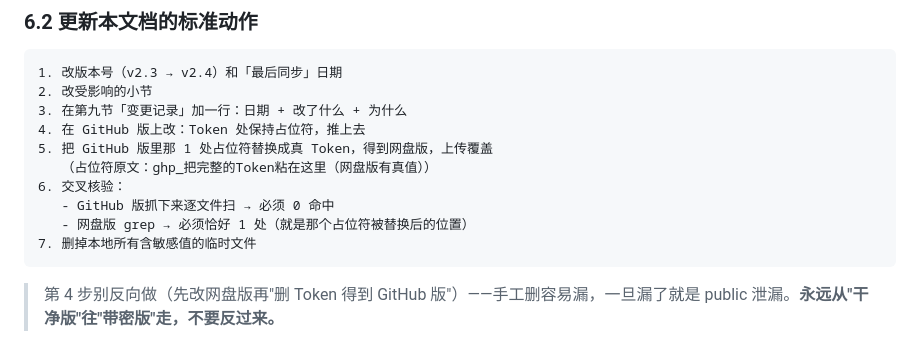
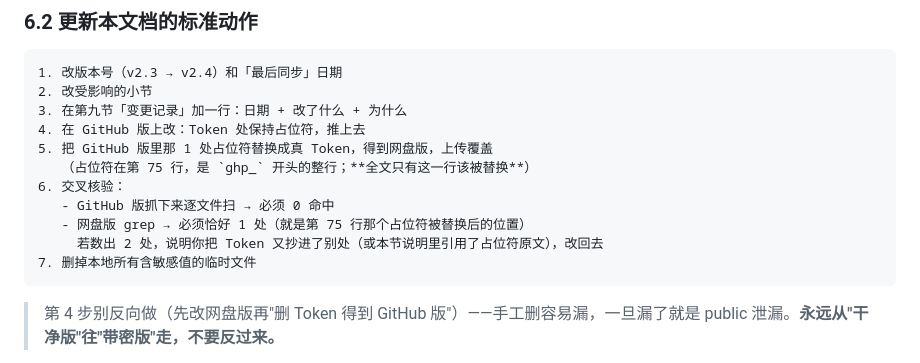
Before and after one commit to elizond0/smzdm-daily, a Markdown page: 部署必读.md, the part around the change. Drawn GitHub-style.

Commit message:
docs: v2.3 修正 6.2 说明引用占位符原文导致网盘版出现 2 处 Token

````diff
--- a/部署必读.md
+++ b/部署必读.md
@@ -416,10 +416,11 @@ python3 daily.py --no-crawl --no-notify               # 静默跑，更新数据
 3. 在第九节「变更记录」加一行：日期 + 改了什么 + 为什么
 4. 在 GitHub 版上改：Token 处保持占位符，推上去
 5. 把 GitHub 版里那 1 处占位符替换成真 Token，得到网盘版，上传覆盖
-   （占位符原文：ghp_把完整的Token粘在这里（网盘版有真值））
+   （占位符在第 75 行，是 `ghp_` 开头的整行；**全文只有这一行该被替换**）
 6. 交叉核验：
    - GitHub 版抓下来逐文件扫 → 必须 0 命中
-   - 网盘版 grep → 必须恰好 1 处（就是那个占位符被替换后的位置）
+   - 网盘版 grep → 必须恰好 1 处（就是第 75 行那个占位符被替换后的位置）
+     若数出 2 处，说明你把 Token 又抄进了别处（或本节说明里引用了占位符原文），改回去
 7. 删掉本地所有含敏感值的临时文件
 ```
 
````
